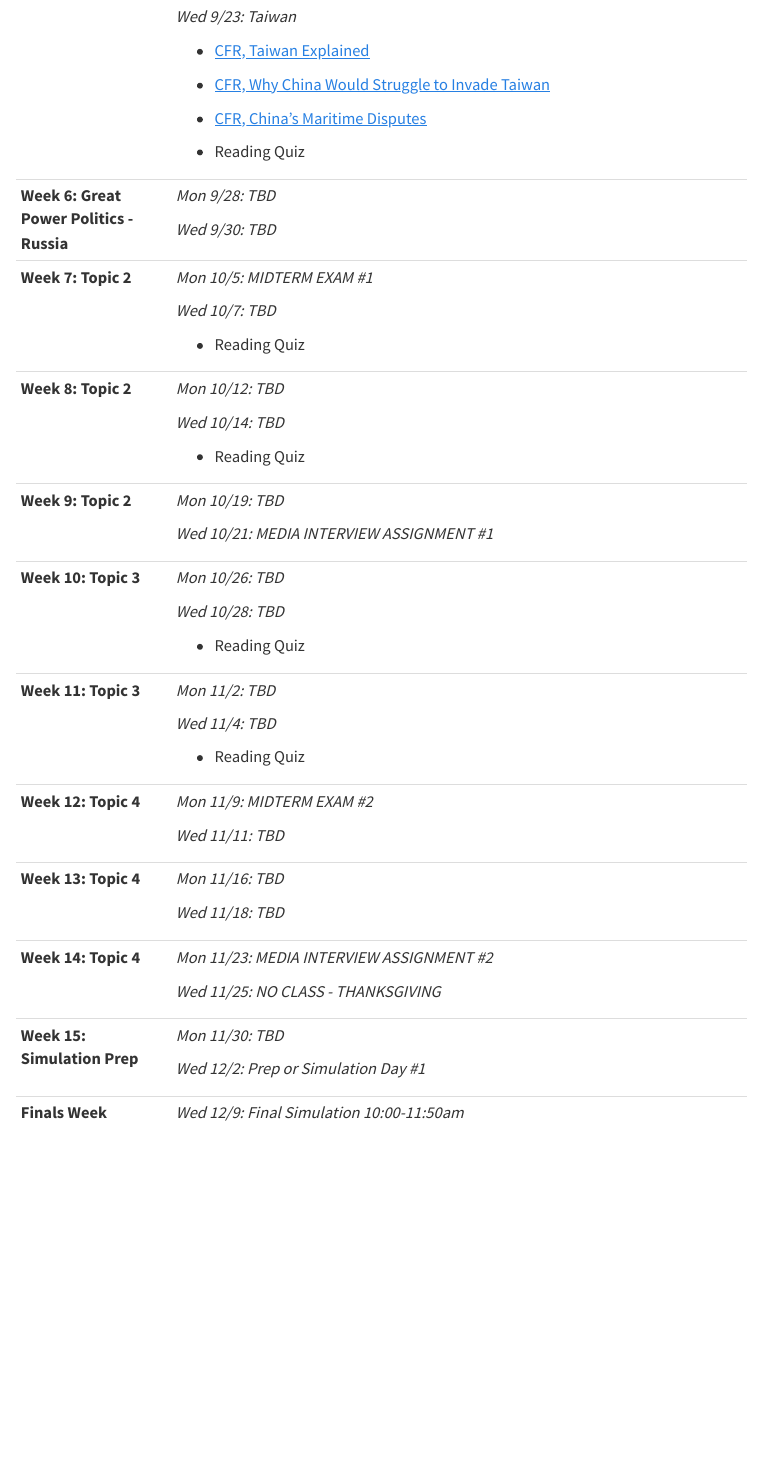
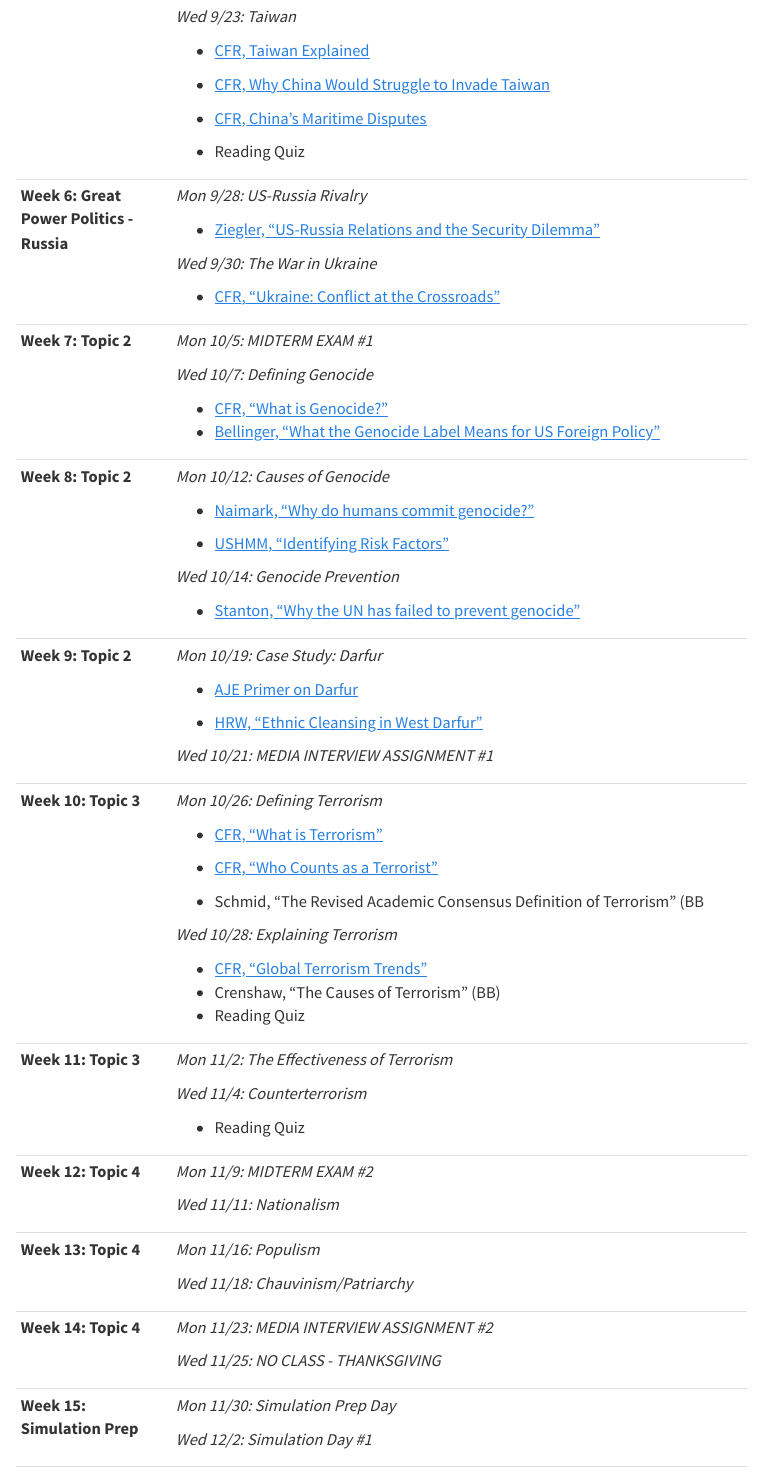
Before and after one commit to chesthurber/cheswebsite_quarto, a Quarto document (teaching/syllabi/POLS382_Syllabus_Fall2026.qmd): the page in a window 1100 px wide, from 6880 px down. Rendered offline with R 4.5, knitr and Pandoc in place of Quarto, with nearby package versions; menus at the side of the page are left out.

Commit message:
POLS 382 update

```diff
--- a/teaching/syllabi/POLS382_Syllabus_Fall2026.qmd
+++ b/teaching/syllabi/POLS382_Syllabus_Fall2026.qmd
@@ -218,53 +218,74 @@
 |                                           |                                                                                                                                                                   |
 |                                           | - Reading Quiz                                                                                                                                                    |
 +-------------------------------------------+-------------------------------------------------------------------------------------------------------------------------------------------------------------------+
-| **Week 6: Great Power Politics - Russia** | *Mon 9/28: TBD*                                                                                                                                                   |
+| **Week 6: Great Power Politics - Russia** | *Mon 9/28: US-Russia Rivalry*                                                                                                                                     |
 |                                           |                                                                                                                                                                   |
-|                                           | *Wed 9/30: TBD*                                                                                                                                                   |
+|                                           | - [Ziegler, "US-Russia Relations and the Security Dilemma"](https://tnsr.org/wp-content/uploads/2020/11/TNSR-Vol-4-Issue-1-Ziegler.pdf)                           |
+|                                           |                                                                                                                                                                   |
+|                                           | *Wed 9/30: The War in Ukraine*                                                                                                                                    |
+|                                           |                                                                                                                                                                   |
+|                                           | - [CFR, "Ukraine: Conflict at the Crossroads"](https://www.cfr.org/backgrounders/ukraine-conflict-crossroads-europe-and-russia)                                   |
 +-------------------------------------------+-------------------------------------------------------------------------------------------------------------------------------------------------------------------+
 | **Week 7: Topic 2**                       | *Mon 10/5: MIDTERM EXAM #1*                                                                                                                                       |
 |                                           |                                                                                                                                                                   |
-|                                           | *Wed 10/7: TBD*                                                                                                                                                   |
+|                                           | *Wed 10/7: Defining Genocide*                                                                                                                                     |
 |                                           |                                                                                                                                                                   |
-|                                           | - Reading Quiz                                                                                                                                                    |
+|                                           | - [CFR, "What is Genocide?"](https://www.cfr.org/education/learn/reading/genocide)                                                                                |
+|                                           | - [Bellinger, "What the Genocide Label Means for US Foreign Policy"](https://www.cfr.org/articles/what-genocide-label-means-us-foreign-policy)                    |
 +-------------------------------------------+-------------------------------------------------------------------------------------------------------------------------------------------------------------------+
-| **Week 8: Topic 2**                       | *Mon 10/12: TBD*                                                                                                                                                  |
+| **Week 8: Topic 2**                       | *Mon 10/12: Causes of Genocide*                                                                                                                                   |
 |                                           |                                                                                                                                                                   |
-|                                           | *Wed 10/14: TBD*                                                                                                                                                  |
+|                                           | - [Naimark, "Why do humans commit genocide?"](https://medium.com/freeman-spogli-institute-for-international-studies/why-do-humans-commit-genocide-4cd0a2000098)   |
 |                                           |                                                                                                                                                                   |
-|                                           | - Reading Quiz                                                                                                                                                    |
+|                                           | - [USHMM, "Identifying Risk Factors"](Identifying%20Risk%20Factors,%20Warning%20Signs,%20and%20Triggers)                                                          |
+|                                           |                                                                                                                                                                   |
+|                                           | *Wed 10/14: Genocide Prevention*                                                                                                                                  |
+|                                           |                                                                                                                                                                   |
+|                                           | - [Stanton, "Why the UN has failed to prevent genocide"](https://www.genocidewatch.com/single-post/why-the-un-has-failed-to-prevent-genocide)                     |
 +-------------------------------------------+-------------------------------------------------------------------------------------------------------------------------------------------------------------------+
-| **Week 9: Topic 2**                       | *Mon 10/19: TBD*                                                                                                                                                  |
+| **Week 9: Topic 2**                       | *Mon 10/19: Case Study: Darfur*                                                                                                                                   |
+|                                           |                                                                                                                                                                   |
+|                                           | - [AJE Primer on Darfur](https://www.youtube.com/watch?v=ZaQnaF3pP4I)                                                                                             |
+|                                           |                                                                                                                                                                   |
+|                                           | - [HRW, "Ethnic Cleansing in West Darfur"](https://www.hrw.org/news/2024/05/09/sudan-ethnic-cleansing-west-darfur)                                                |
 |                                           |                                                                                                                                                                   |
 |                                           | *Wed 10/21: MEDIA INTERVIEW ASSIGNMENT #1*                                                                                                                        |
 +-------------------------------------------+-------------------------------------------------------------------------------------------------------------------------------------------------------------------+
-| **Week 10: Topic 3**                      | *Mon 10/26: TBD*                                                                                                                                                  |
+| **Week 10: Topic 3**                      | *Mon 10/26: Defining Terrorism*                                                                                                                                   |
 |                                           |                                                                                                                                                                   |
-|                                           | *Wed 10/28: TBD*                                                                                                                                                  |
+|                                           | - [CFR, "What is Terrorism"](https://www.cfr.org/education/learn/resource-collections/terrorism-introduction)                                                     |
 |                                           |                                                                                                                                                                   |
+|                                           | - [CFR, "Who Counts as a Terrorist"](https://www.cfr.org/education/learn/reading/who-counts-terrorist)                                                            |
+|                                           |                                                                                                                                                                   |
+|                                           | - Schmid, "The Revised Academic Consensus Definition of Terrorism" (BB                                                                                            |
+|                                           |                                                                                                                                                                   |
+|                                           | *Wed 10/28: Explaining Terrorism*                                                                                                                                 |
+|                                           |                                                                                                                                                                   |
+|                                           | - [CFR, "Global Terrorism Trends"](https://www.cfr.org/education/learn/resource-collections/terrorism-introduction/global-terrorism-trends)                       |
+|                                           | - Crenshaw, "The Causes of Terrorism" (BB)                                                                                                                        |
 |                                           | - Reading Quiz                                                                                                                                                    |
 +-------------------------------------------+-------------------------------------------------------------------------------------------------------------------------------------------------------------------+
-| **Week 11: Topic 3**                      | *Mon 11/2: TBD*                                                                                                                                                   |
+| **Week 11: Topic 3**                      | *Mon 11/2: The Effectiveness of Terrorism*                                                                                                                        |
 |                                           |                                                                                                                                                                   |
-|                                           | *Wed 11/4: TBD*                                                                                                                                                   |
+|                                           | *Wed 11/4: Counterterrorism*                                                                                                                                      |
 |                                           |                                                                                                                                                                   |
 |                                           | - Reading Quiz                                                                                                                                                    |
 +-------------------------------------------+-------------------------------------------------------------------------------------------------------------------------------------------------------------------+
 | **Week 12: Topic 4**                      | *Mon 11/9: MIDTERM EXAM #2*                                                                                                                                       |
 |                                           |                                                                                                                                                                   |
-|                                           | *Wed 11/11: TBD*                                                                                                                                                  |
+|                                           | *Wed 11/11: Nationalism*                                                                                                                                          |
 +-------------------------------------------+-------------------------------------------------------------------------------------------------------------------------------------------------------------------+
-| **Week 13: Topic 4**                      | *Mon 11/16: TBD*                                                                                                                                                  |
+| **Week 13: Topic 4**                      | *Mon 11/16: Populism*                                                                                                                                             |
 |                                           |                                                                                                                                                                   |
-|                                           | *Wed 11/18: TBD*                                                                                                                                                  |
+|                                           | *Wed 11/18: Chauvinism/Patriarchy*                                                                                                                                |
 +-------------------------------------------+-------------------------------------------------------------------------------------------------------------------------------------------------------------------+
 | **Week 14: Topic 4**                      | *Mon 11/23: MEDIA INTERVIEW ASSIGNMENT #2*                                                                                                                        |
 |                                           |                                                                                                                                                                   |
 |                                           | *Wed 11/25: NO CLASS - THANKSGIVING*                                                                                                                              |
 +-------------------------------------------+-------------------------------------------------------------------------------------------------------------------------------------------------------------------+
-| **Week 15: Simulation Prep**              | *Mon 11/30: TBD*                                                                                                                                                  |
+| **Week 15: Simulation Prep**              | *Mon 11/30: Simulation Prep Day*                                                                                                                                  |
 |                                           |                                                                                                                                                                   |
-|                                           | *Wed 12/2: Prep or Simulation Day #1*                                                                                                                             |
+|                                           | *Wed 12/2: Simulation Day #1*                                                                                                                                     |
 +-------------------------------------------+-------------------------------------------------------------------------------------------------------------------------------------------------------------------+
 | **Finals Week**                           | *Wed 12/9: Final Simulation 10:00-11:50am*                                                                                                                        |
 +-------------------------------------------+-------------------------------------------------------------------------------------------------------------------------------------------------------------------+
```
